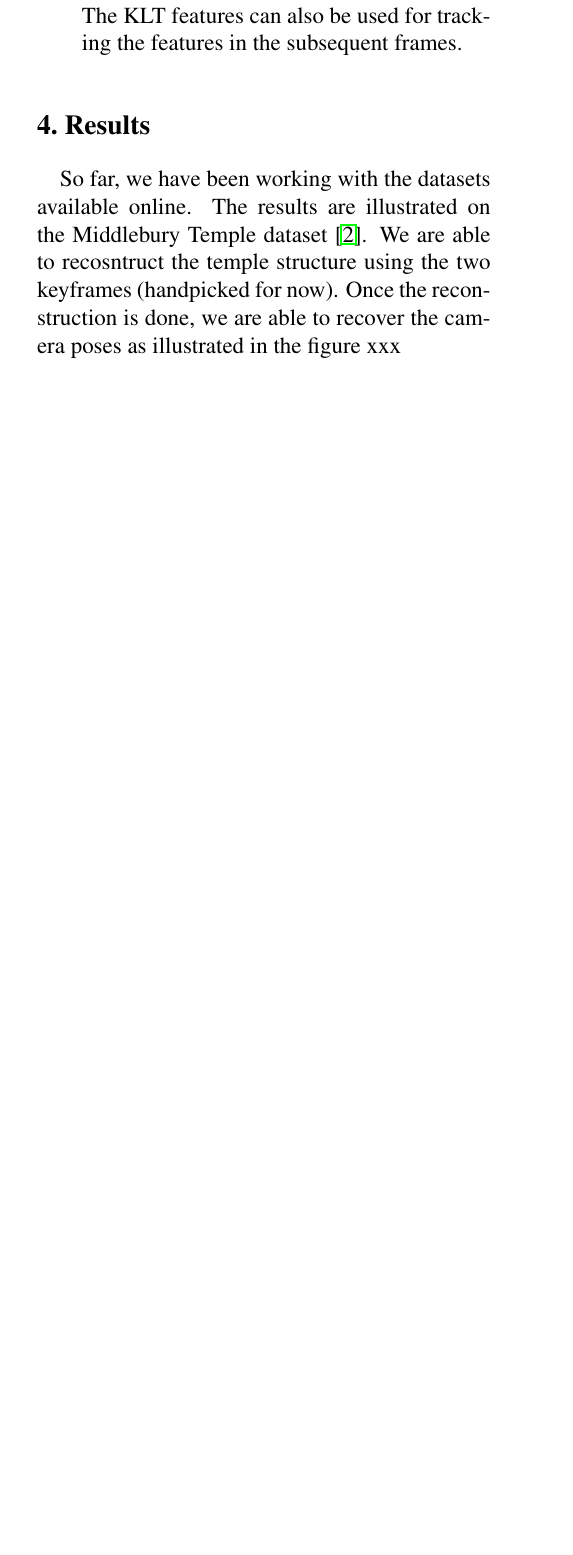
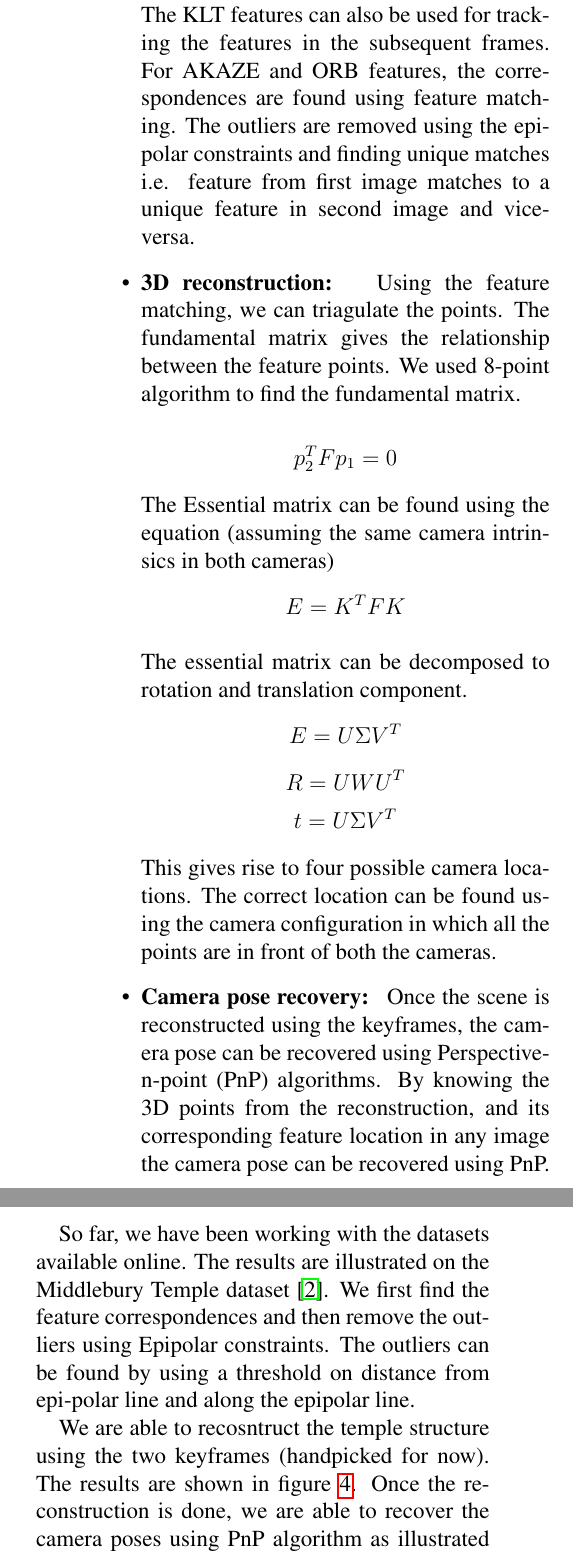
Before and after one commit to jaiprakashgogi/visualodometry, a LaTeX paper (midterm/main.tex): part of one column of page 1 of 2 before the commit and two parts of the columns of page 2 of 3 after it, the two joined at a grey line, cut so that both start at the same text, the shorter picture padded with empty space. Compiled offline with pdfLaTeX.

Commit message:
Adding writeup

```diff
--- a/midterm/main.tex
+++ b/midterm/main.tex
@@ -53,2 +48,0 @@ Our system contains of the following blocks.
-\item \textbf{Feature Extraction and matching: } We have experimented with OpenCV KLT features, AKAZE features and ORB features. The KLT features can also be used for tracking the features in the subsequent frames.
-\end{itemize}
@@ -60,0 +58,17 @@ Our system contains of the following blocks.
+\item \textbf{Feature Extraction and matching: } We have experimented with OpenCV KLT features, AKAZE features and ORB features. The KLT features can also be used for tracking the features in the subsequent frames. For AKAZE and ORB features, the correspondences are found using feature matching. The outliers are removed using the epi-polar constraints and finding unique matches i.e. feature from first image matches to a unique feature in second image and vice-versa.
+
+\item \textbf{3D reconstruction: } Using the feature matching, we can triagulate the points. The fundamental matrix gives the relationship between the feature points. We used 8-point algorithm to find the fundamental matrix.
+
+$$ p_2^T F p_1 = 0 $$
+
+The Essential matrix can be found using the equation (assuming the same camera intrinsics in both cameras)
+$$ E = K^T F K $$
+
+The essential matrix can be decomposed to rotation and translation component.
+$$ E = U\Sigma V^T $$
+$$ R = U W U^T $$
+$$ t = U \Sigma V^T $$
+
+This gives rise to four possible camera locations. The correct location can be found using the camera configuration in which all the points are in front of both the cameras.
+
+\item \textbf{Camera pose recovery: } Once the scene is reconstructed using the keyframes, the camera pose can be recovered using Perspective-n-point (PnP) algorithms. By knowing the 3D points from the reconstruction, and its corresponding feature location in any image the camera pose can be recovered using PnP.
@@ -61,3 +89,4 @@ Our system contains of the following blocks.
+\end{itemize}
 
 \begin{figure}
 \includegraphics[width=0.5\textwidth]{images/block}
@@ -67,5 +96,6 @@ Our system contains of the following blocks.
 
 
 \section{Results}
-So far, we have been working with the datasets available online. The results are illustrated on the Middlebury Temple dataset \cite{middlebury}. We are able to recosntruct the temple structure using the two keyframes (handpicked for now). Once the reconstruction is done, we are able to recover the camera poses as illustrated in the figure xxx
+So far, we have been working with the datasets available online. The results are illustrated on the Middlebury Temple dataset \cite{middlebury}. We first find the feature correspondences and then remove the outliers using Epipolar constraints. The outliers can be found by using a threshold on distance from epi-polar line and along the epipolar line.
 
+We are able to recosntruct the temple structure using the two keyframes (handpicked for now). The results are shown in figure \ref{fig:reconstruction}. Once the reconstruction is done, we are able to recover the camera poses using PnP algorithm as illustrated in the figure \ref{fig:pose}. We are using OpenCV for feature matching and visualization.
```
Also changed, not shown: midterm/images/camera_pose.png (added), midterm/images/temple.png (added), midterm/images/temple1.png (added), midterm/images/temple_correspondence.png (added), midterm/main.pdf, midterm/main.tex (42 more changed lines), 3 other files.
